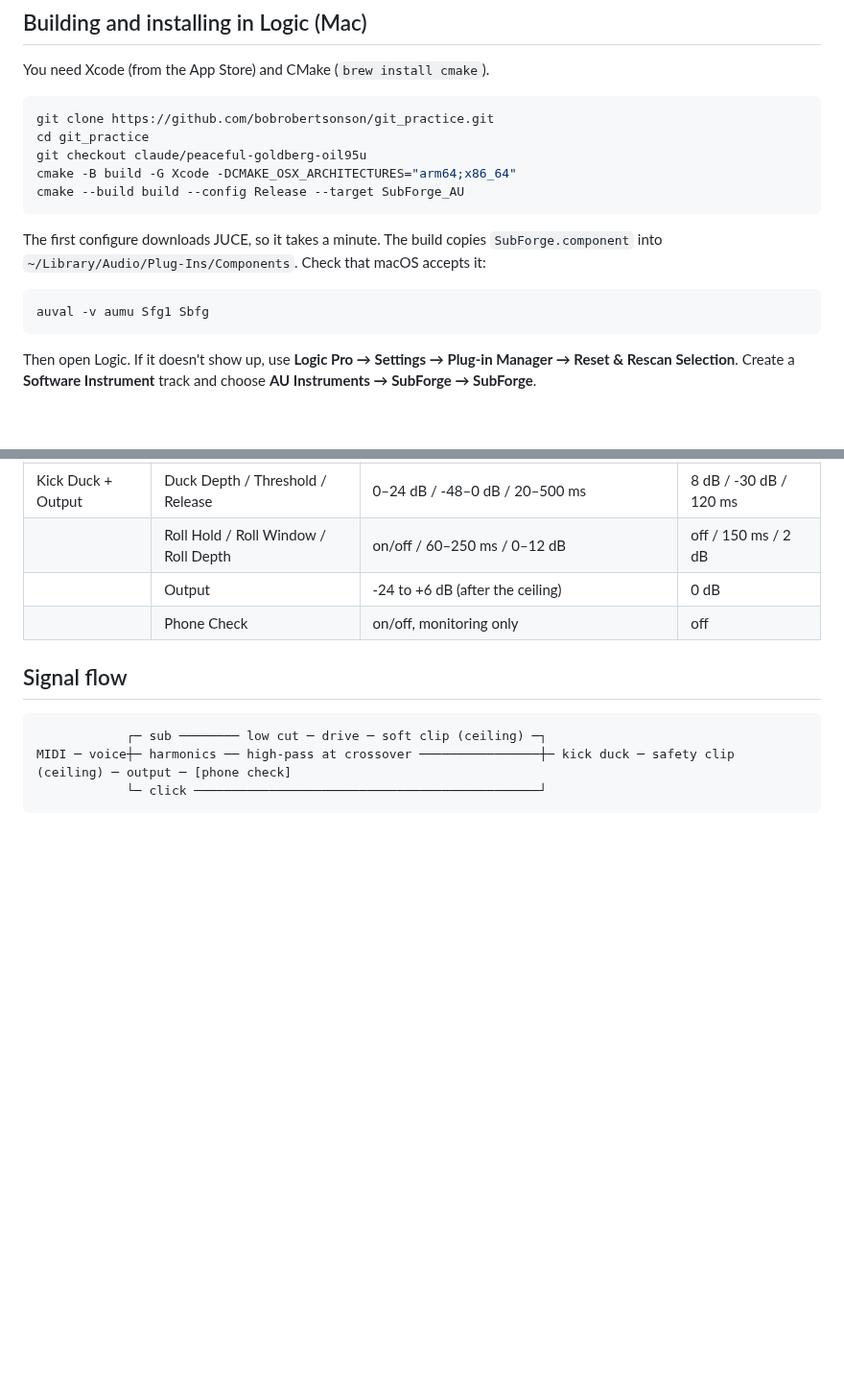
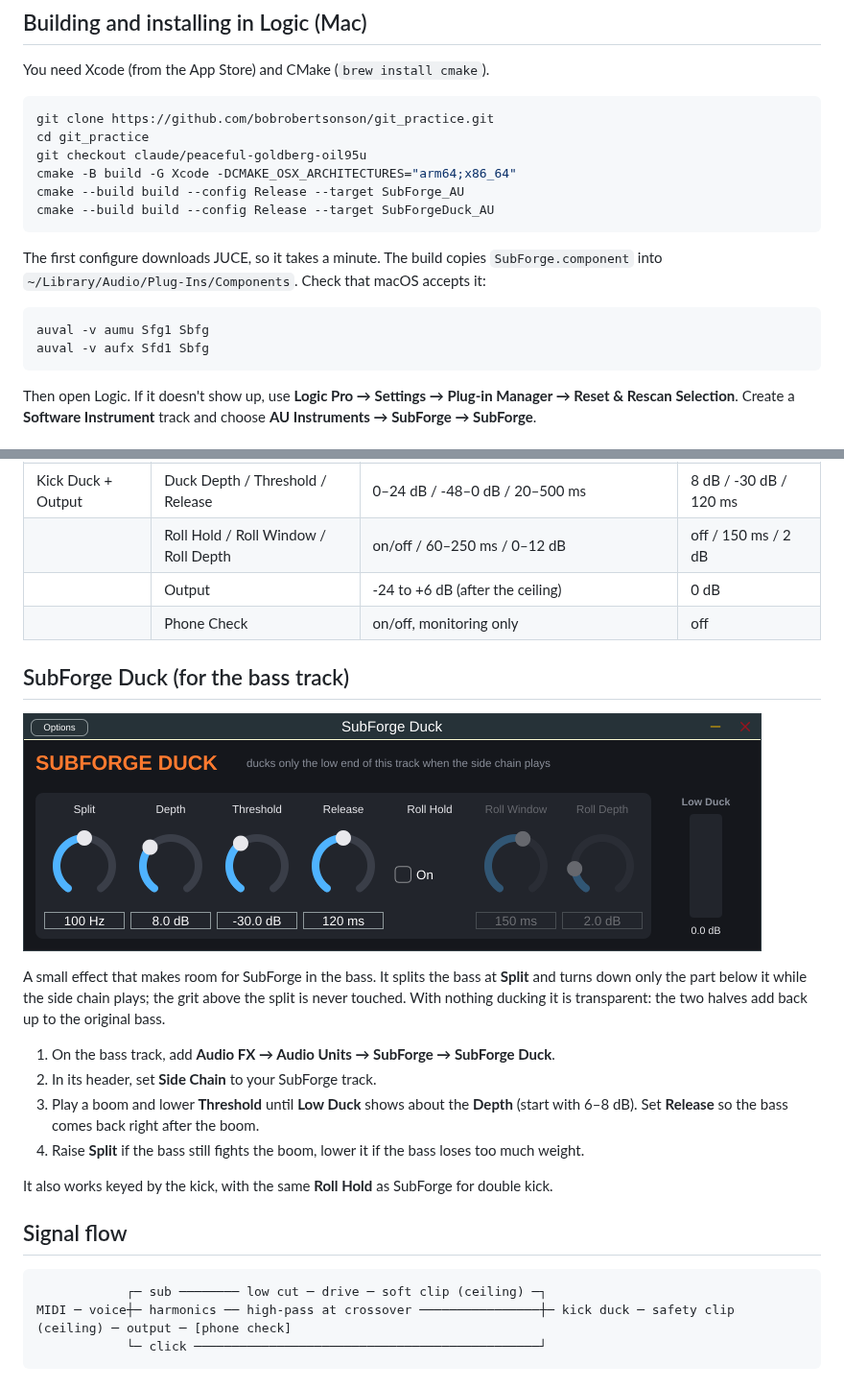
Before and after one commit to bobrobertsonson/git_practice, a Markdown page: README.md, 2 parts joined by grey strips. Shown at 96% size. Rendered like a GitHub page; pictures changed too: docs/subforge_duck_ui.png (added); blank space fills up the shorter version.

````diff
--- a/README.md
+++ b/README.md
@@ -68,6 +68,7 @@ cd git_practice
 git checkout claude/peaceful-goldberg-oil95u
 cmake -B build -G Xcode -DCMAKE_OSX_ARCHITECTURES="arm64;x86_64"
 cmake --build build --config Release --target SubForge_AU
+cmake --build build --config Release --target SubForgeDuck_AU
 ```
 
 The first configure downloads JUCE, so it takes a minute. The build copies
@@ -76,6 +77,7 @@ accepts it:
 
 ```sh
 auval -v aumu Sfg1 Sbfg
+auval -v aufx Sfd1 Sbfg
 ```
 
 Then open Logic. If it doesn't show up, use **Logic Pro → Settings → Plug-in
@@ -135,6 +137,26 @@ choose **AU Instruments → SubForge → SubForge**.
 | | Output | -24 to +6 dB (after the ceiling) | 0 dB |
 | | Phone Check | on/off, monitoring only | off |
 
+## SubForge Duck (for the bass track)
+
+![SubForge Duck](docs/subforge_duck_ui.png)
+
+A small effect that makes room for SubForge in the bass. It splits the bass at
+**Split** and turns down only the part below it while the side chain plays; the
+grit above the split is never touched. With nothing ducking it is transparent:
+the two halves add back up to the original bass.
+
+1. On the bass track, add **Audio FX → Audio Units → SubForge → SubForge Duck**.
+2. In its header, set **Side Chain** to your SubForge track.
+3. Play a boom and lower **Threshold** until **Low Duck** shows about the
+   **Depth** (start with 6–8 dB). Set **Release** so the bass comes back right
+   after the boom.
+4. Raise **Split** if the bass still fights the boom, lower it if the bass loses
+   too much weight.
+
+It also works keyed by the kick, with the same **Roll Hold** as SubForge for
+double kick.
+
 ## Signal flow
 
 ```
````
Also changed, not shown: 9 other files.
